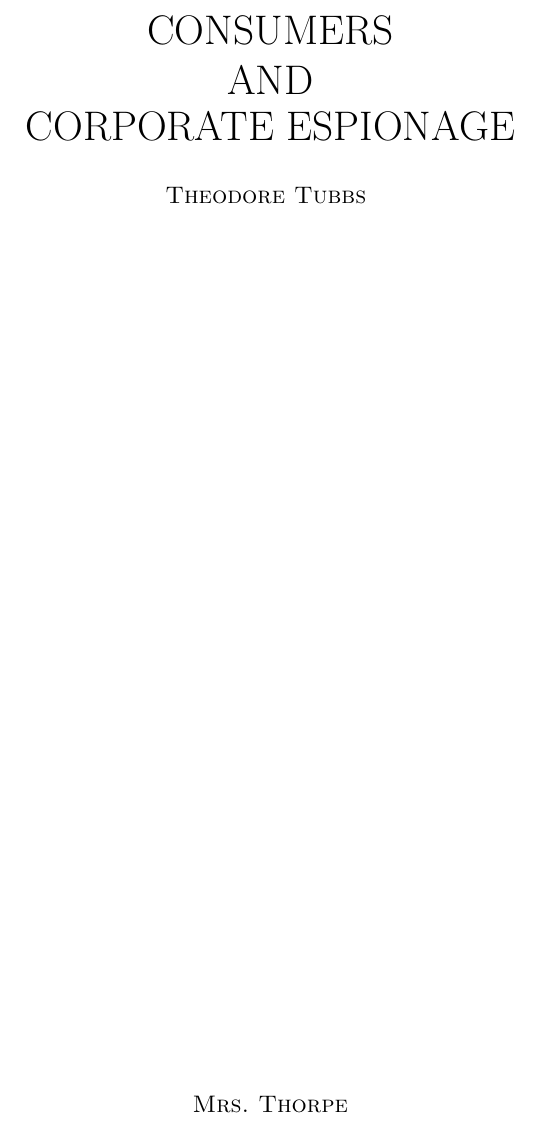
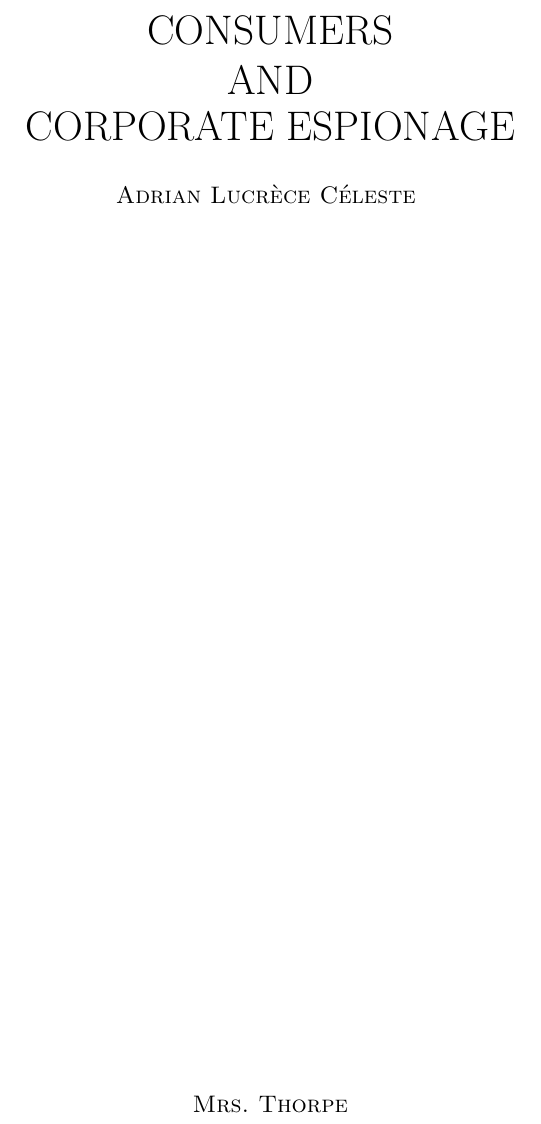
Before and after one commit to alc-papers/cace, a LaTeX document (main.tex, which reads title.tex): part of page 1 of 11, cut so that both start at the same text. Compiled offline with XeLaTeX.

Commit message:
[name] use prefered name

```diff
--- a/title.tex
+++ b/title.tex
@@ -48,7 +48,7 @@
 %A number of fascinating and life-changing templates \\ % Tagline(s) or further description
 %presented  in a clear and useable way \\[\baselineskip] % Tagline(s) or further description
 %USA,  2015--2016\par % Location and year
-Theodore Tubbs
+Adrian Lucrèce Céleste
 \vspace*{2\baselineskip} % Whitespace between location/year and editors
 
 %Edited by \\[\baselineskip]
```
